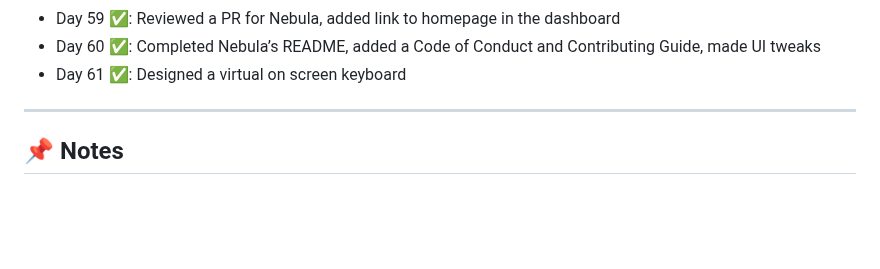
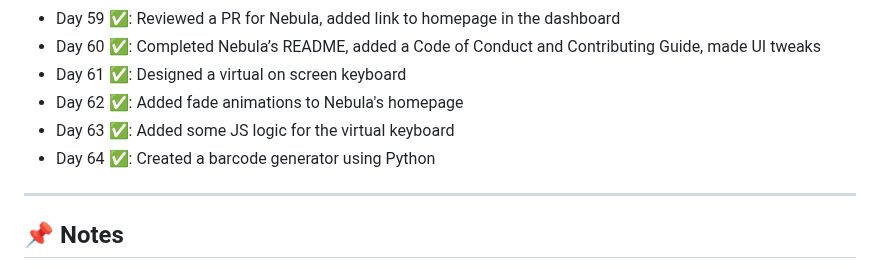
Before and after one commit to delta6626/365-days-of-code, a Markdown page: README.md, the part around the change. GitHub-like rendering; blank space fills up the shorter version.

```diff
--- a/README.md
+++ b/README.md
@@ -77,6 +77,9 @@ I'll try to update this as I go.
 - Day 59 ✅: Reviewed a PR for Nebula, added link to homepage in the dashboard
 - Day 60 ✅: Completed Nebula’s README, added a Code of Conduct and Contributing Guide, made UI tweaks
 - Day 61 ✅: Designed a virtual on screen keyboard
+- Day 62 ✅: Added fade animations to Nebula's homepage
+- Day 63 ✅: Added some JS logic for the virtual keyboard
+- Day 64 ✅: Created a barcode generator using Python
 
 ---
 
```
